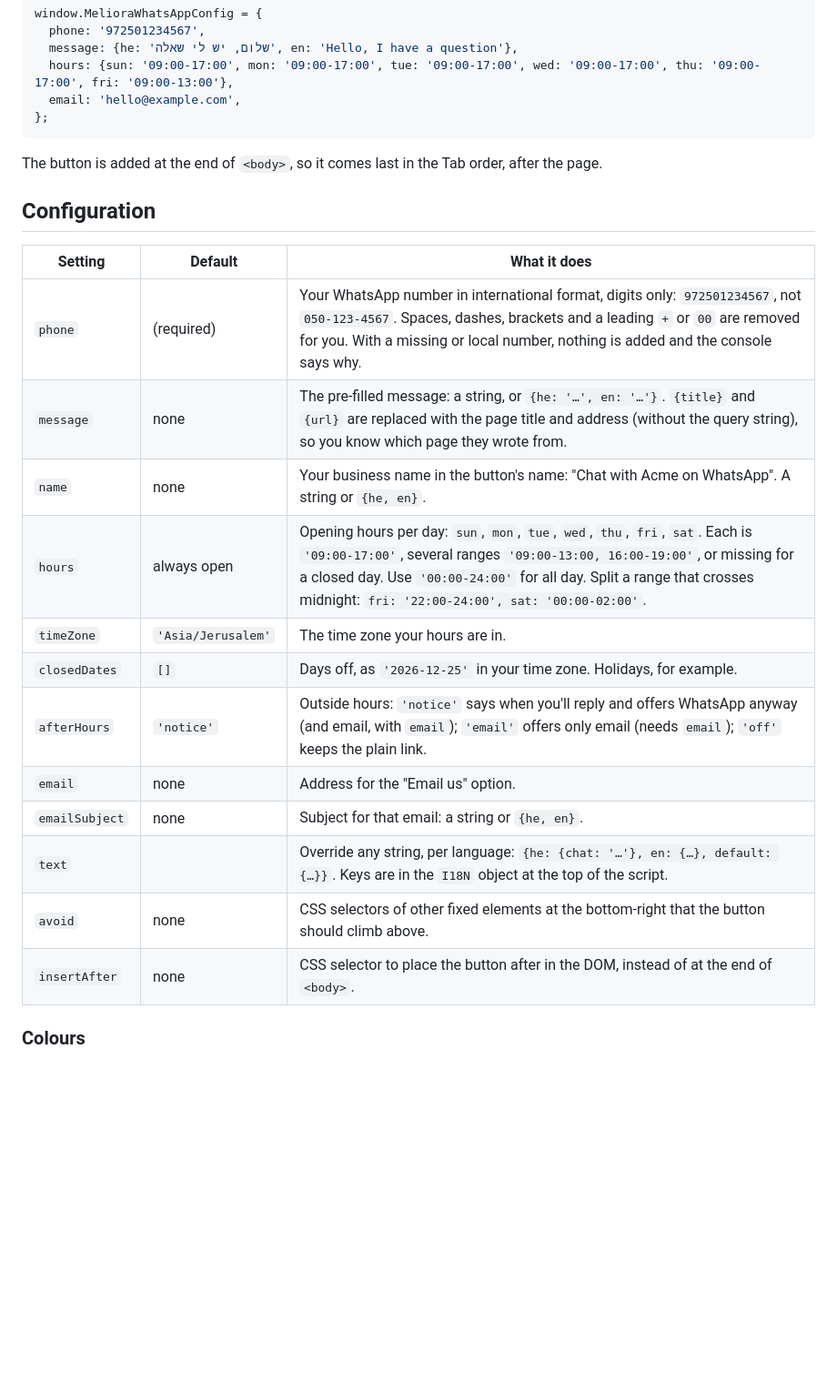
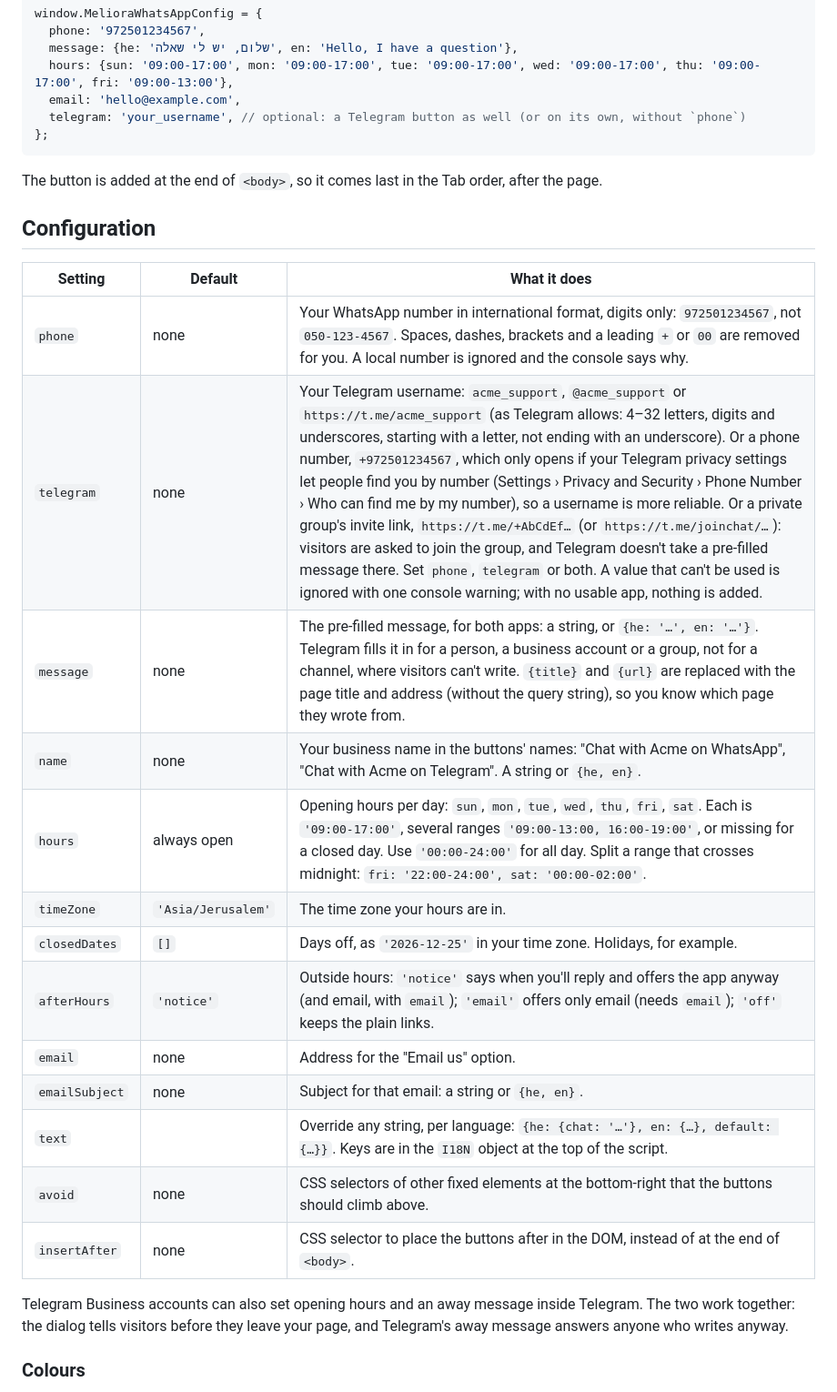
Before and after one commit to melioradev/meliora-whatsapp, a Markdown page: README.md, the part around one of its changes. Shown at 91% size. Rendered like a GitHub page; blank space fills up the shorter version.

````diff
--- a/README.md
+++ b/README.md
@@ -60,6 +61,7 @@ window.MelioraWhatsAppConfig = {
   message: {he: 'שלום, יש לי שאלה', en: 'Hello, I have a question'},
   hours: {sun: '09:00-17:00', mon: '09:00-17:00', tue: '09:00-17:00', wed: '09:00-17:00', thu: '09:00-17:00', fri: '09:00-13:00'},
   email: 'hello@example.com',
+  telegram: 'your_username', // optional: a Telegram button as well (or on its own, without `phone`)
 };
 ```
 
@@ -69,18 +71,21 @@ The button is added at the end of `<body>`, so it comes last in the Tab order, a
 
 | Setting | Default | What it does |
 |---|---|---|
-| `phone` | (required) | Your WhatsApp number in international format, digits only: `972501234567`, not `050-123-4567`. Spaces, dashes, brackets and a leading `+` or `00` are removed for you. With a missing or local number, nothing is added and the console says why. |
-| `message` | none | The pre-filled message: a string, or `{he: '…', en: '…'}`. `{title}` and `{url}` are replaced with the page title and address (without the query string), so you know which page they wrote from. |
-| `name` | none | Your business name in the button's name: "Chat with Acme on WhatsApp". A string or `{he, en}`. |
+| `phone` | none | Your WhatsApp number in international format, digits only: `972501234567`, not `050-123-4567`. Spaces, dashes, brackets and a leading `+` or `00` are removed for you. A local number is ignored and the console says why. |
+| `telegram` | none | Your Telegram username: `acme_support`, `@acme_support` or `https://t.me/acme_support` (as Telegram allows: 4–32 letters, digits and underscores, starting with a letter, not ending with an underscore). Or a phone number, `+972501234567`, which only opens if your Telegram privacy settings let people find you by number (Settings › Privacy and Security › Phone Number › Who can find me by my number), so a username is more reliable. Or a private group's invite link, `https://t.me/+AbCdEf…` (or `https://t.me/joinchat/…`): visitors are asked to join the group, and Telegram doesn't take a pre-filled message there. Set `phone`, `telegram` or both. A value that can't be used is ignored with one console warning; with no usable app, nothing is added. |
+| `message` | none | The pre-filled message, for both apps: a string, or `{he: '…', en: '…'}`. Telegram fills it in for a person, a business account or a group, not for a channel, where visitors can't write. `{title}` and `{url}` are replaced with the page title and address (without the query string), so you know which page they wrote from. |
+| `name` | none | Your business name in the buttons' names: "Chat with Acme on WhatsApp", "Chat with Acme on Telegram". A string or `{he, en}`. |
 | `hours` | always open | Opening hours per day: `sun`, `mon`, `tue`, `wed`, `thu`, `fri`, `sat`. Each is `'09:00-17:00'`, several ranges `'09:00-13:00, 16:00-19:00'`, or missing for a closed day. Use `'00:00-24:00'` for all day. Split a range that crosses midnight: `fri: '22:00-24:00', sat: '00:00-02:00'`. |
 | `timeZone` | `'Asia/Jerusalem'` | The time zone your hours are in. |
 | `closedDates` | `[]` | Days off, as `'2026-12-25'` in your time zone. Holidays, for example. |
-| `afterHours` | `'notice'` | Outside hours: `'notice'` says when you'll reply and offers WhatsApp anyway (and email, with `email`); `'email'` offers only email (needs `email`); `'off'` keeps the plain link. |
+| `afterHours` | `'notice'` | Outside hours: `'notice'` says when you'll reply and offers the app anyway (and email, with `email`); `'email'` offers only email (needs `email`); `'off'` keeps the plain links. |
 | `email` | none | Address for the "Email us" option. |
 | `emailSubject` | none | Subject for that email: a string or `{he, en}`. |
 | `text` | | Override any string, per language: `{he: {chat: '…'}, en: {…}, default: {…}}`. Keys are in the `I18N` object at the top of the script. |
-| `avoid` | none | CSS selectors of other fixed elements at the bottom-right that the button should climb above. |
-| `insertAfter` | none | CSS selector to place the button after in the DOM, instead of at the end of `<body>`. |
+| `avoid` | none | CSS selectors of other fixed elements at the bottom-right that the buttons should climb above. |
+| `insertAfter` | none | CSS selector to place the buttons after in the DOM, instead of at the end of `<body>`. |
+
+Telegram Business accounts can also set opening hours and an away message inside Telegram. The two work together: the dialog tells visitors before they leave your page, and Telegram's away message answers anyone who writes anyway.
 
 ### Colours
 
````
Also changed, not shown: other parts of README.md (+20 -15 lines), CHANGELOG.md (+9 -0 lines), docs/screenshots/away-dialog-dark-he.png, docs/screenshots/away-dialog.png, docs/screenshots/corner-light.png, docs/screenshots/mobile-sheet.png, 8 other files.
